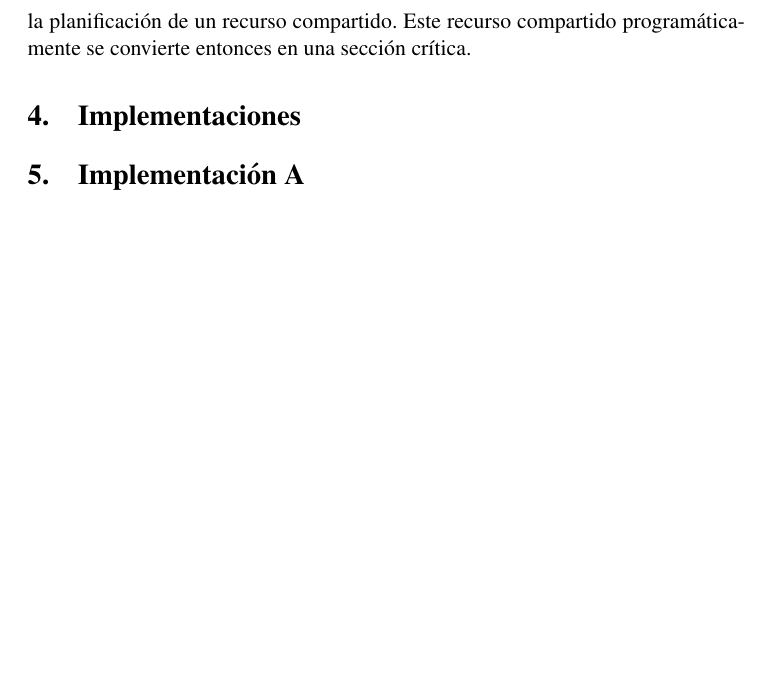
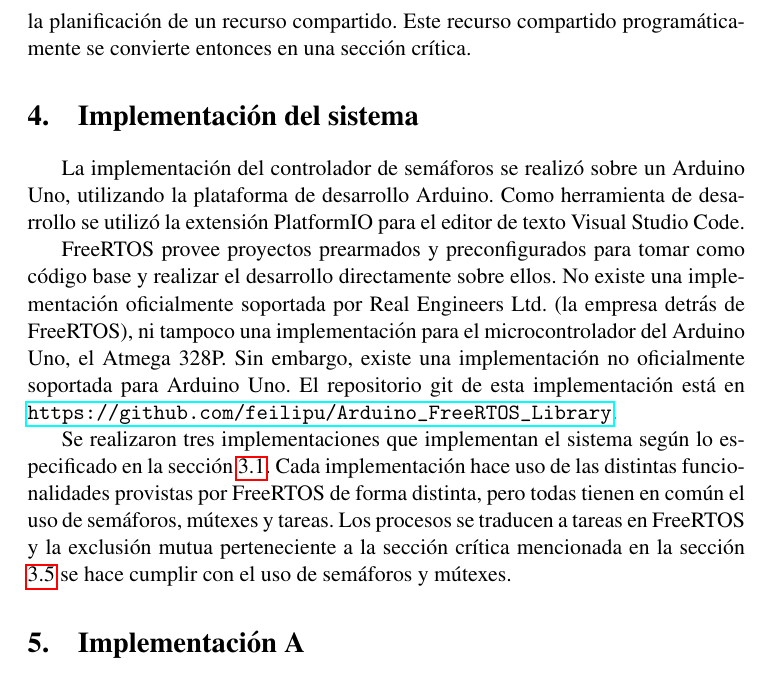
Before and after one commit to real-time-unlp/informe-final, a LaTeX document (entregable.tex, which reads desarrollo.tex): part of page 5 of 5, cut so that both start at the same text, the shorter picture padded with empty space. Compiled offline with pdfLaTeX.

Commit message:
Intro a las implementaciones

```diff
--- a/desarrollo.tex
+++ b/desarrollo.tex
@@ -75,7 +75,12 @@ A modo de resumen, se lista las situaciones y el comportamiento correspondiente
 Basándose en el marco teórico de la programación concurrente, se puede modelar a cada tramo como un proceso que trata de acceder al recurso compartido (la intersección). De esta forma el problema del control del tránsito se reduce al de la planificación de un recurso compartido. Este recurso compartido programáticamente se convierte entonces en una sección crítica.
 
 
-\section{Implementaciones}
+\section{Implementación del sistema}
+La implementación del controlador de semáforos se realizó sobre un Arduino Uno, utilizando la plataforma de desarrollo Arduino. Como herramienta de desarrollo se utilizó la extensión PlatformIO para el editor de texto Visual Studio Code.
+
+FreeRTOS provee proyectos prearmados y preconfigurados para tomar como código base y realizar el desarrollo directamente sobre ellos. No existe una implementación oficialmente soportada por Real Engineers Ltd. (la empresa detrás de FreeRTOS), ni tampoco una implementación para el microcontrolador del Arduino Uno, el Atmega 328P. Sin embargo, existe una implementación no oficialmente soportada para Arduino Uno. El repositorio git de esta implementación está en \url{https://github.com/feilipu/Arduino\_FreeRTOS\_Library}.
+
+Se realizaron tres implementaciones que implementan el sistema según lo especificado en la sección \ref{sec:spec}. Cada implementación hace uso de las distintas funcionalidades provistas por FreeRTOS de forma distinta, pero todas tienen en común el uso de semáforos, mútexes y tareas. Los procesos se traducen a tareas en FreeRTOS y la exclusión mutua perteneciente a la sección crítica mencionada en la sección \ref{sec:proc} se hace cumplir con el uso de semáforos y mútexes.
 
 \section{Implementación A}
 \section{Implementación B}
--- a/entregable.tex
+++ b/entregable.tex
@@ -6,6 +6,7 @@
 \usepackage{booktabs}
 \usepackage{multirow}
 \usepackage[table]{xcolor}
+\usepackage{hyperref}
 
 % Para usar Times
 \renewcommand*\rmdefault{ptm}
```
Also changed, not shown: desarrollo.tex (6 more changed lines).
